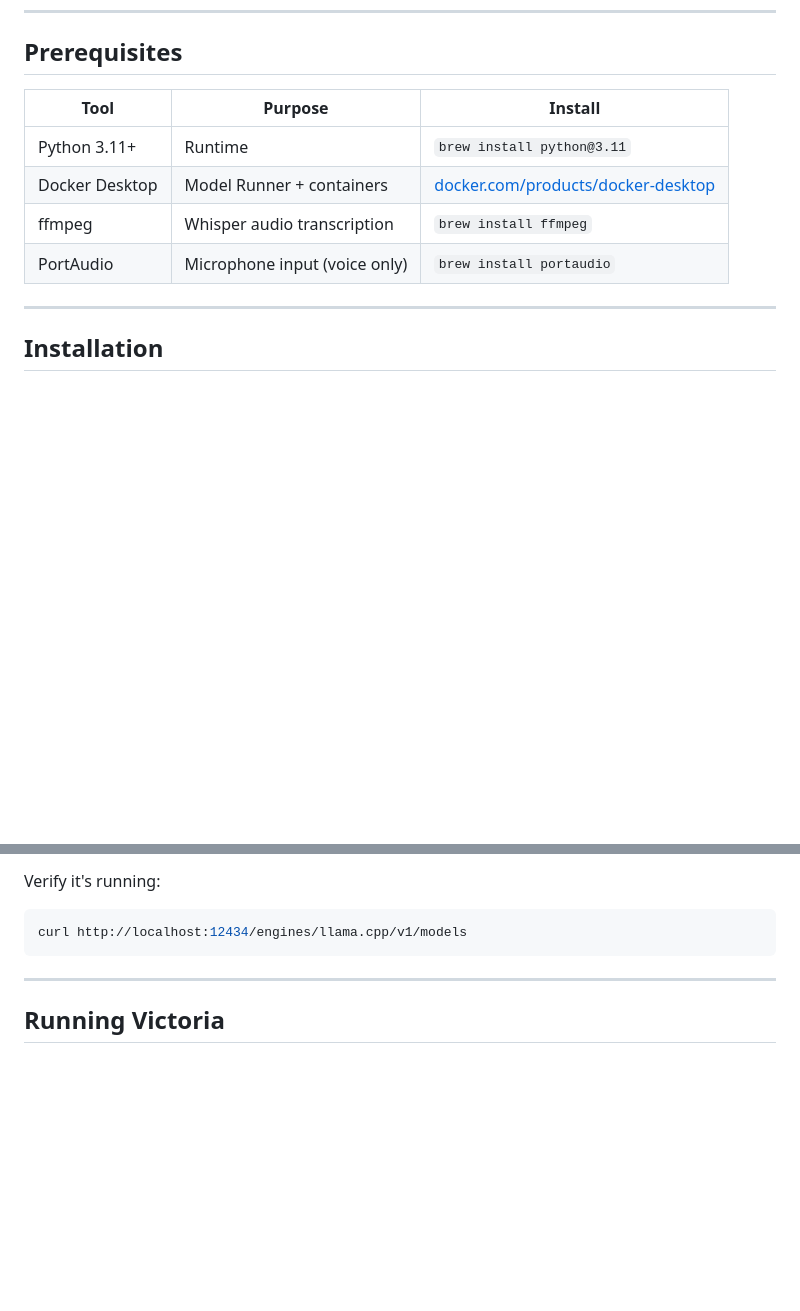
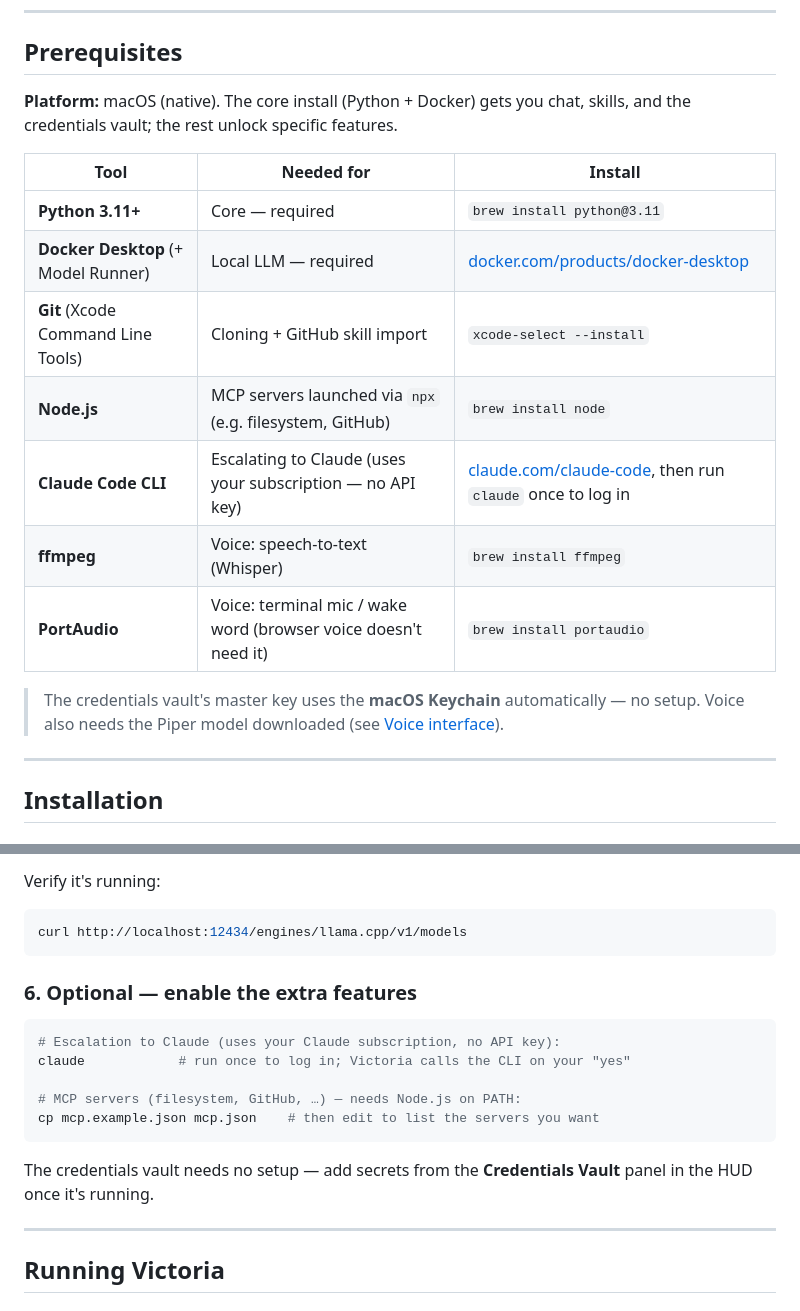
Before and after one commit to mmaxwell00/victoria-ai, a Markdown page: README.md, 2 parts joined by grey strips. GitHub-like rendering; blank space fills up the shorter version.

Commit message:
docs: complete the macOS setup prerequisites
Make the README self-sufficient for a clean-Mac install by documenting the
tools this session's features need but that weren't in Prerequisites:
- Node.js (npx) for stdio MCP servers
- Claude Code CLI (logged in) for escalation to Claude
- Git / Xcode Command Line Tools for cloning + GitHub skill import
Reframed the table with a "Needed for" column (core vs per-feature), noted the
macOS platform + automatic Keychain vault key, and added an "enable optional
features" install step (claude login, cp mcp.example.json).

Co-Authored-By: Claude Opus 4.8 <noreply@anthropic.com>

````diff
--- a/README.md
+++ b/README.md
@@ -156,12 +156,19 @@ How the local model signals it's stuck: local backends are given an *escalation
 
 ## Prerequisites
 
-| Tool | Purpose | Install |
-|------|---------|---------|
-| Python 3.11+ | Runtime | `brew install python@3.11` |
-| Docker Desktop | Model Runner + containers | [docker.com/products/docker-desktop](https://www.docker.com/products/docker-desktop) |
-| ffmpeg | Whisper audio transcription | `brew install ffmpeg` |
-| PortAudio | Microphone input (voice only) | `brew install portaudio` |
+**Platform:** macOS (native). The core install (Python + Docker) gets you chat, skills, and the credentials vault; the rest unlock specific features.
+
+| Tool | Needed for | Install |
+|------|-----------|---------|
+| **Python 3.11+** | Core — required | `brew install python@3.11` |
+| **Docker Desktop** (+ Model Runner) | Local LLM — required | [docker.com/products/docker-desktop](https://www.docker.com/products/docker-desktop) |
+| **Git** (Xcode Command Line Tools) | Cloning + GitHub skill import | `xcode-select --install` |
+| **Node.js** | MCP servers launched via `npx` (e.g. filesystem, GitHub) | `brew install node` |
+| **Claude Code CLI** | Escalating to Claude (uses your subscription — no API key) | [claude.com/claude-code](https://claude.com/claude-code), then run `claude` once to log in |
+| **ffmpeg** | Voice: speech-to-text (Whisper) | `brew install ffmpeg` |
+| **PortAudio** | Voice: terminal mic / wake word (browser voice doesn't need it) | `brew install portaudio` |
+
+> The credentials vault's master key uses the **macOS Keychain** automatically — no setup. Voice also needs the Piper model downloaded (see [Voice interface](#voice-interface)).
 
 ---
 
@@ -225,6 +232,18 @@ Verify it's running:
 ```bash
 curl http://localhost:12434/engines/llama.cpp/v1/models
 ```
+
+### 6. Optional — enable the extra features
+
+```bash
+# Escalation to Claude (uses your Claude subscription, no API key):
+claude            # run once to log in; Victoria calls the CLI on your "yes"
+
+# MCP servers (filesystem, GitHub, …) — needs Node.js on PATH:
+cp mcp.example.json mcp.json    # then edit to list the servers you want
+```
+
+The credentials vault needs no setup — add secrets from the **Credentials Vault** panel in the HUD once it's running.
 
 ---
 
````
